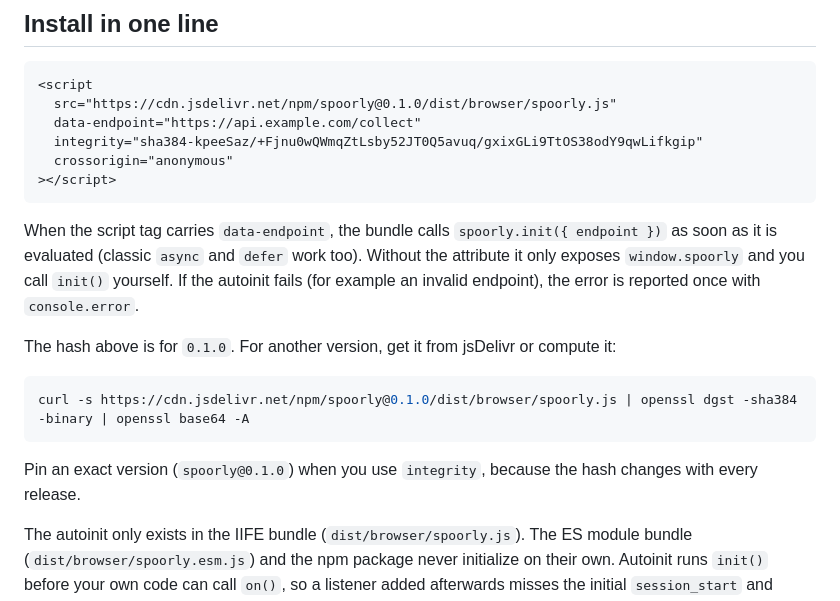
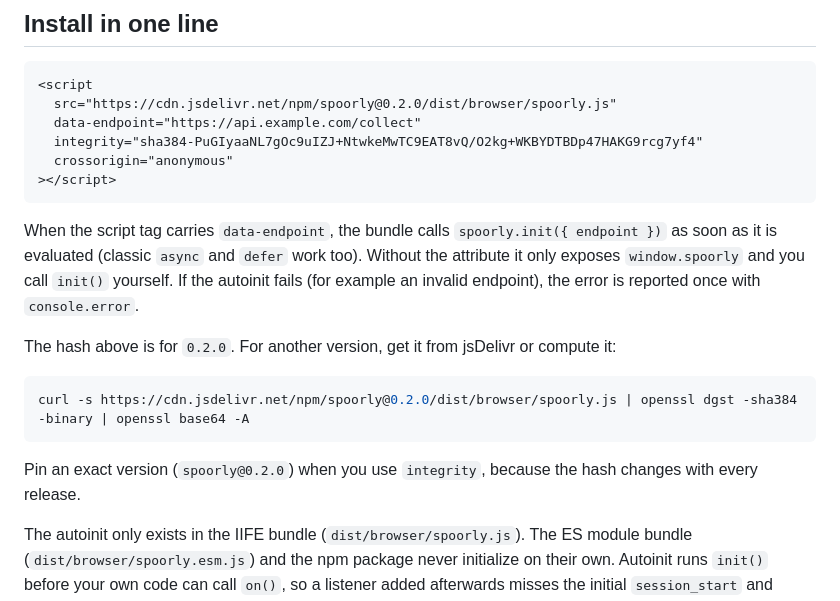
Before and after one commit to nacorga/spoorly, a Markdown page: README.md, the part around the change. Rendered like a GitHub page.

Commit message:
docs: pin the CDN snippet to 0.2.0 with its SRI hash
Co-Authored-By: Claude Opus 5.5 <noreply@anthropic.com>

````diff
--- a/README.md
+++ b/README.md
@@ -16,22 +16,22 @@ Vendor-neutral browser autocapture: clicks, scroll, web vitals, errors, sessions
 
 ```html
 <script
-  src="https://cdn.jsdelivr.net/npm/spoorly@0.1.0/dist/browser/spoorly.js"
+  src="https://cdn.jsdelivr.net/npm/spoorly@0.2.0/dist/browser/spoorly.js"
   data-endpoint="https://api.example.com/collect"
-  integrity="sha384-kpeeSaz/+Fjnu0wQWmqZtLsby52JT0Q5avuq/gxixGLi9TtOS38odY9qwLifkgip"
+  integrity="sha384-PuGIyaaNL7gOc9uIZJ+NtwkeMwTC9EAT8vQ/O2kg+WKBYDTBDp47HAKG9rcg7yf4"
   crossorigin="anonymous"
 ></script>
 ```
 
 When the script tag carries `data-endpoint`, the bundle calls `spoorly.init({ endpoint })` as soon as it is evaluated (classic `async` and `defer` work too). Without the attribute it only exposes `window.spoorly` and you call `init()` yourself. If the autoinit fails (for example an invalid endpoint), the error is reported once with `console.error`.
 
-The hash above is for `0.1.0`. For another version, get it from jsDelivr or compute it:
+The hash above is for `0.2.0`. For another version, get it from jsDelivr or compute it:
 
 ```bash
-curl -s https://cdn.jsdelivr.net/npm/spoorly@0.1.0/dist/browser/spoorly.js | openssl dgst -sha384 -binary | openssl base64 -A
+curl -s https://cdn.jsdelivr.net/npm/spoorly@0.2.0/dist/browser/spoorly.js | openssl dgst -sha384 -binary | openssl base64 -A
 ```
 
-Pin an exact version (`spoorly@0.1.0`) when you use `integrity`, because the hash changes with every release.
+Pin an exact version (`spoorly@0.2.0`) when you use `integrity`, because the hash changes with every release.
 
 The autoinit only exists in the IIFE bundle (`dist/browser/spoorly.js`). The ES module bundle (`dist/browser/spoorly.esm.js`) and the npm package never initialize on their own. Autoinit runs `init()` before your own code can call `on()`, so a listener added afterwards misses the initial `session_start` and `page_view`. When you consume events in the page, use a manual `init()` instead (see [Recipes](#recipes)).
 
````
